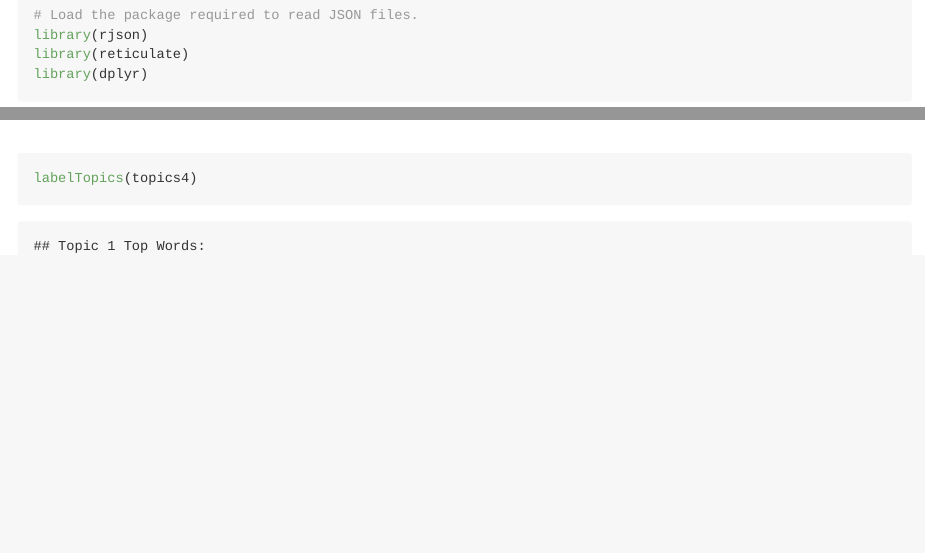
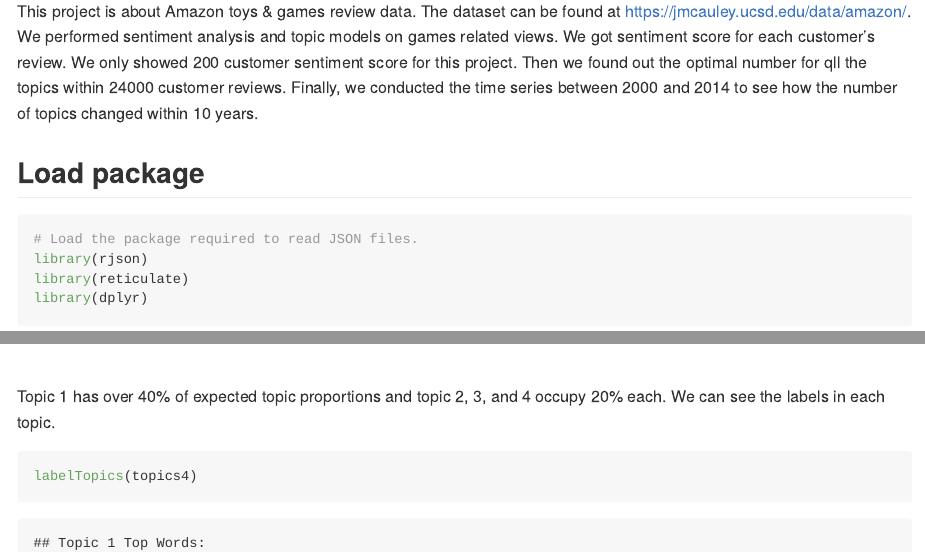
Before and after one commit to casparhu23/Amazon_Reviews, an R Markdown document (README.Rmd): the page in a window 1100 px wide, from its top, and a second part further down, joined at a grey line. The pictures show the output file README.md that the author committed with the source, drawn offline in the style of GitHub; long lines of code are wrapped.

Commit message:
update codes and change to games data

````diff
--- a/README.Rmd
+++ b/README.Rmd
@@ -6,6 +6,11 @@ output: github_document
 ```{r setup, include=FALSE}
 knitr::opts_chunk$set(echo = TRUE)
 ```
+
+![](/Users/Caspar/Documents/GitHub_Project/Amazon_Reviews/games_01.png)
+
+This project is about Amazon toys & games review data. The dataset can be found at https://jmcauley.ucsd.edu/data/amazon/. We performed sentiment analysis and topic models on games related views. We got sentiment score for each customer's review. We only showed 200 customer sentiment score for this project. Then we found out the optimal number for qll the topics within 24000 customer reviews. Finally, we conducted the time series between 2000 and 2014 to see how the number of topics changed within 10 years.
+
 
 ## Load package
 ```{r}
````
Also changed, not shown: README.md, README_files/figure-gfm/unnamed-chunk-12-1.png, README_files/figure-gfm/unnamed-chunk-14-1.png, README_files/figure-gfm/unnamed-chunk-27-1.png, README_files/figure-gfm/unnamed-chunk-27-2.png, README_files/figure-gfm/unnamed-chunk-27-3.png, README_files/figure-gfm/unnamed-chunk-27-4.png, games_01.png (added), 1 other file.
